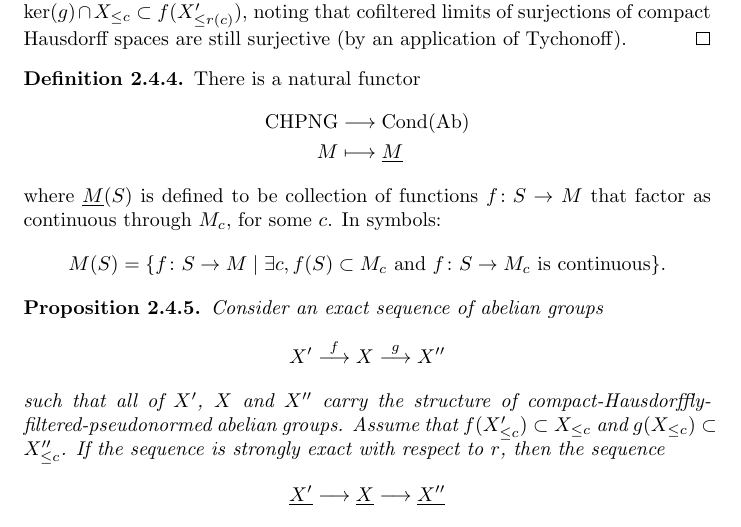
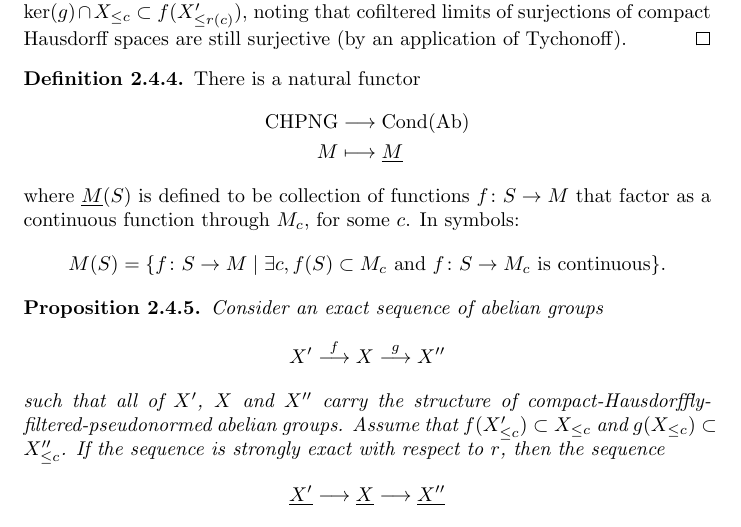
Before and after one commit to leanprover-community/liquid, a LaTeX document (src/web.tex, which reads src/condensed.tex): part of page 36 of 41, cut so that both start at the same text. Compiled offline with pdfLaTeX.

Commit message:
fix typo

```diff
--- a/src/condensed.tex
+++ b/src/condensed.tex
@@ -57,7 +57,7 @@
     \text{CHPNG} &\longrightarrow \Cond(\Ab) \\
     M &\longmapsto \underline{M}
   \end{align*}
-  where $\underline{M}(S)$ is defined to be collection of functions $f \colon S \to M$ that factor as continuous through $M_c$, for some $c$.
+  where $\underline{M}(S)$ is defined to be collection of functions $f \colon S \to M$ that factor as a continuous function through $M_c$, for some $c$.
   In symbols:
   \[ M(S) = \{f \colon S \to M \mid \exists c, f(S) \subset M_c \text{ and $f \colon S \to M_c$ is continuous}\}. \]
 \end{definition}
```
